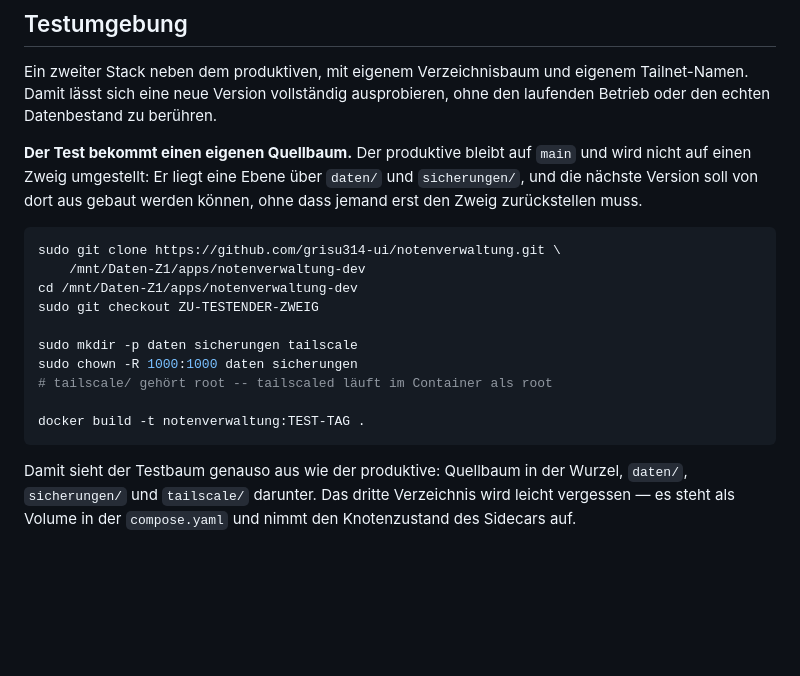
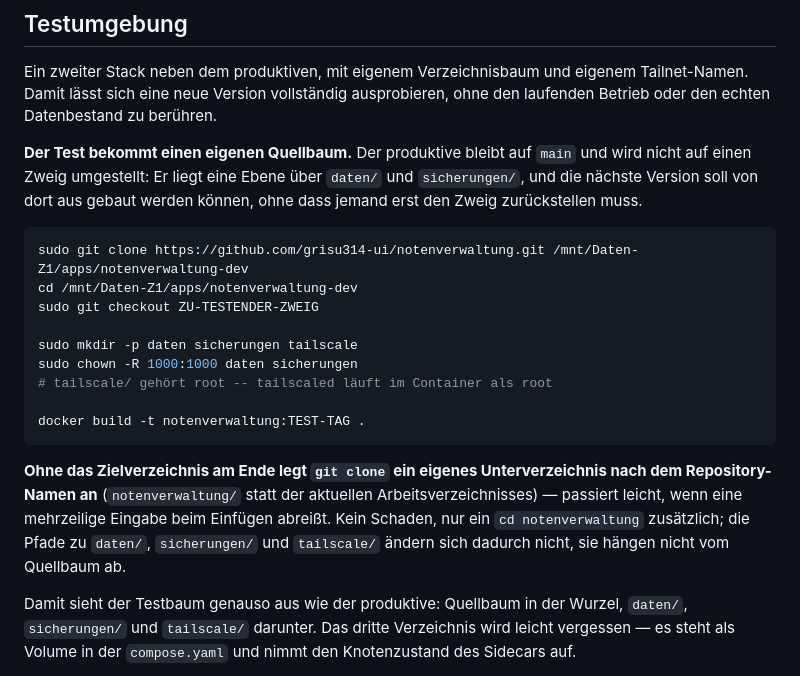
Before and after one commit to grisu314-ui/notenverwaltung, a Markdown page: docs/betrieb.md, the part around the change. GitHub-like rendering; blank space fills up the shorter version.

Commit message:
Put the clone command on one line
A multi-line command with a backslash continuation breaks easily when pasted
into a terminal that is also waiting on a sudo password prompt -- that is
what happened on the first real run: the destination argument was lost, and
git clone fell back to its default, a subdirectory named after the repo.

No harm follows from that either way, so the paragraph now says so instead
of only avoiding it.

````diff
--- a/docs/betrieb.md
+++ b/docs/betrieb.md
@@ -73,8 +73,7 @@ und `sicherungen/`, und die nächste Version soll von dort aus gebaut werden
 können, ohne dass jemand erst den Zweig zurückstellen muss.
 
 ```bash
-sudo git clone https://github.com/grisu314-ui/notenverwaltung.git \
-    /mnt/Daten-Z1/apps/notenverwaltung-dev
+sudo git clone https://github.com/grisu314-ui/notenverwaltung.git /mnt/Daten-Z1/apps/notenverwaltung-dev
 cd /mnt/Daten-Z1/apps/notenverwaltung-dev
 sudo git checkout ZU-TESTENDER-ZWEIG
 
@@ -84,6 +83,13 @@ sudo chown -R 1000:1000 daten sicherungen
 
 docker build -t notenverwaltung:TEST-TAG .
 ```
+
+**Ohne das Zielverzeichnis am Ende legt `git clone` ein eigenes Unterverzeichnis
+nach dem Repository-Namen an** (`notenverwaltung/` statt der aktuellen
+Arbeitsverzeichnisses) — passiert leicht, wenn eine mehrzeilige Eingabe beim
+Einfügen abreißt. Kein Schaden, nur ein `cd notenverwaltung` zusätzlich; die
+Pfade zu `daten/`, `sicherungen/` und `tailscale/` ändern sich dadurch nicht,
+sie hängen nicht vom Quellbaum ab.
 
 Damit sieht der Testbaum genauso aus wie der produktive: Quellbaum in der
 Wurzel, `daten/`, `sicherungen/` und `tailscale/` darunter. Das dritte
````
